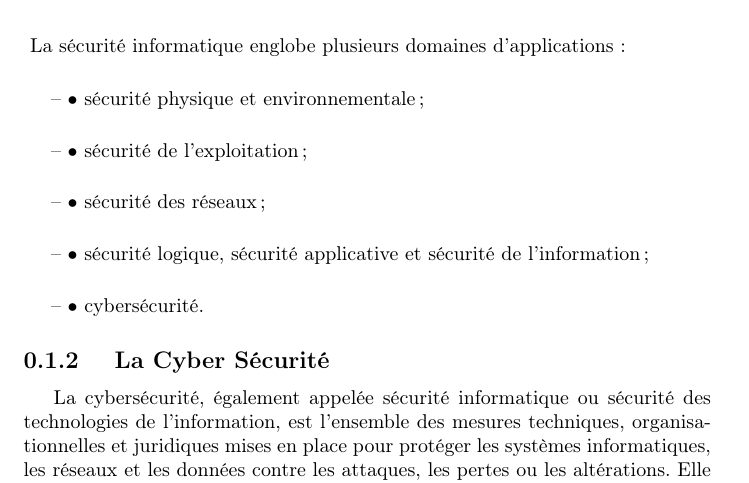
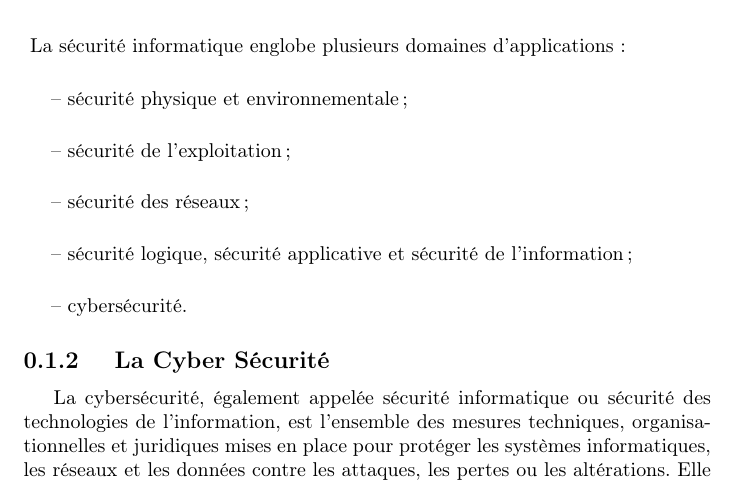
Before and after one commit to Kenny-19/Memoire_L3, a LaTeX document (Introduction_Tshibangu_Ntumba.tex): part of page 5 of 12, cut so that both start at the same text. Compiled offline with pdfLaTeX.

Commit message:
Mise a jour

```diff
--- a/Test_kenny.tex
+++ b/Introduction_Tshibangu_Ntumba.tex
@@ -53,16 +53,16 @@
   \paragraph{ }
  \hbox{ La sécurité informatique englobe plusieurs domaines d'applications :}
  \vspace{5mm}
-   \textendash \space $\bullet$ sécurité physique et environnementale ;
+   \textendash \space   sécurité physique et environnementale ;
   \paragraph{ }
-   \textendash \space $\bullet$ sécurité de l’exploitation ;
+   \textendash \space   sécurité de l’exploitation ;
   \paragraph{ }
-   \textendash \space $\bullet$ sécurité des réseaux ;
+   \textendash \space  sécurité des réseaux ;
  \paragraph{ }
-   \textendash \space$\bullet$ sécurité logique, sécurité applicative et sécurité de l’information ;
+   \textendash \space  sécurité logique, sécurité applicative et sécurité de l’information ;
 
    \paragraph{ }
-   \textendash \space$\bullet$ cybersécurité.
+   \textendash \space cybersécurité.
 
   \subsection{ La Cyber Sécurité }
   \paragraph{ }
```
Also changed, not shown: Introduction_Tshibangu_Ntumba.pdf (added), Test_kenny.pdf (deleted), 10 other files.
